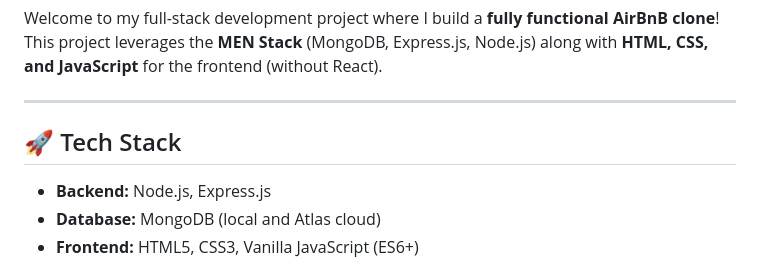
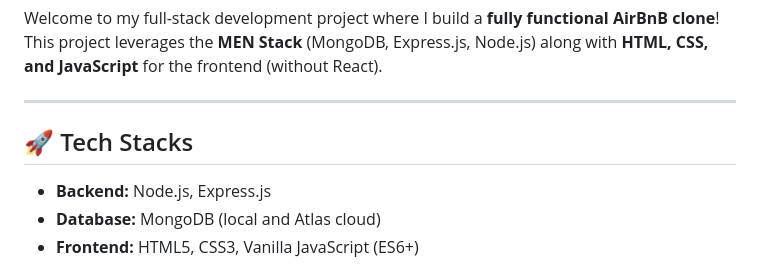
Before and after one commit to shahaa01/Airbnb, a Markdown page: README.md, the part around the change. Drawn GitHub-style.

```diff
--- a/README.md
+++ b/README.md
@@ -5,7 +5,7 @@ This project leverages the **MEN Stack** (MongoDB, Express.js, Node.js) along wi
 
 ---
 
-## 🚀 Tech Stack
+## 🚀 Tech Stacks
 
 - **Backend:** Node.js, Express.js
 - **Database:** MongoDB (local and Atlas cloud)
```
